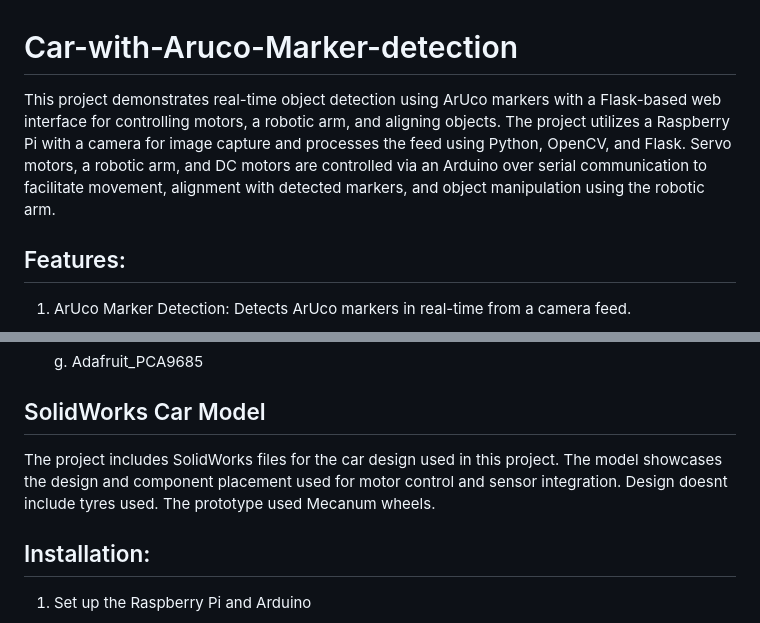
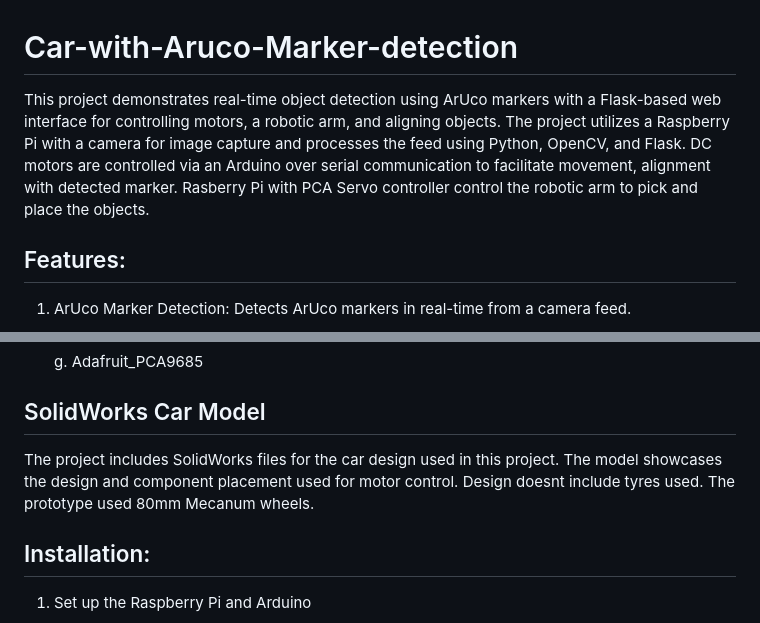
Before and after one commit to MirYamin123/Car-with-Aruco-Marker-detection, a Markdown page: README.md, 2 parts joined by grey strips. GitHub-like rendering.

```diff
--- a/README.md
+++ b/README.md
@@ -1,5 +1,5 @@
 # Car-with-Aruco-Marker-detection
-This project demonstrates real-time object detection using ArUco markers with a Flask-based web interface for controlling motors, a robotic arm, and aligning objects. The project utilizes a Raspberry Pi with a camera for image capture and processes the feed using Python, OpenCV, and Flask. Servo motors, a robotic arm, and DC motors are controlled via an Arduino over serial communication to facilitate movement, alignment with detected markers, and object manipulation using the robotic arm.
+This project demonstrates real-time object detection using ArUco markers with a Flask-based web interface for controlling motors, a robotic arm, and aligning objects. The project utilizes a Raspberry Pi with a camera for image capture and processes the feed using Python, OpenCV, and Flask. DC motors are controlled via an Arduino over serial communication to facilitate movement, alignment with detected marker. Rasberry Pi with PCA Servo controller control the robotic arm to pick and place the objects.
 
 ## Features:
 
@@ -51,7 +51,7 @@ This project demonstrates real-time object detection using ArUco markers with a
     g. Adafruit_PCA9685
 
 ## SolidWorks Car Model
-The project includes SolidWorks files for the car design used in this project. The model showcases the design and component placement used for motor control and sensor integration. Design doesnt include tyres used. The prototype used Mecanum wheels.
+The project includes SolidWorks files for the car design used in this project. The model showcases the design and component placement used for motor control. Design doesnt include tyres used. The prototype used 80mm Mecanum wheels.
 
 ## Installation:
 
```
